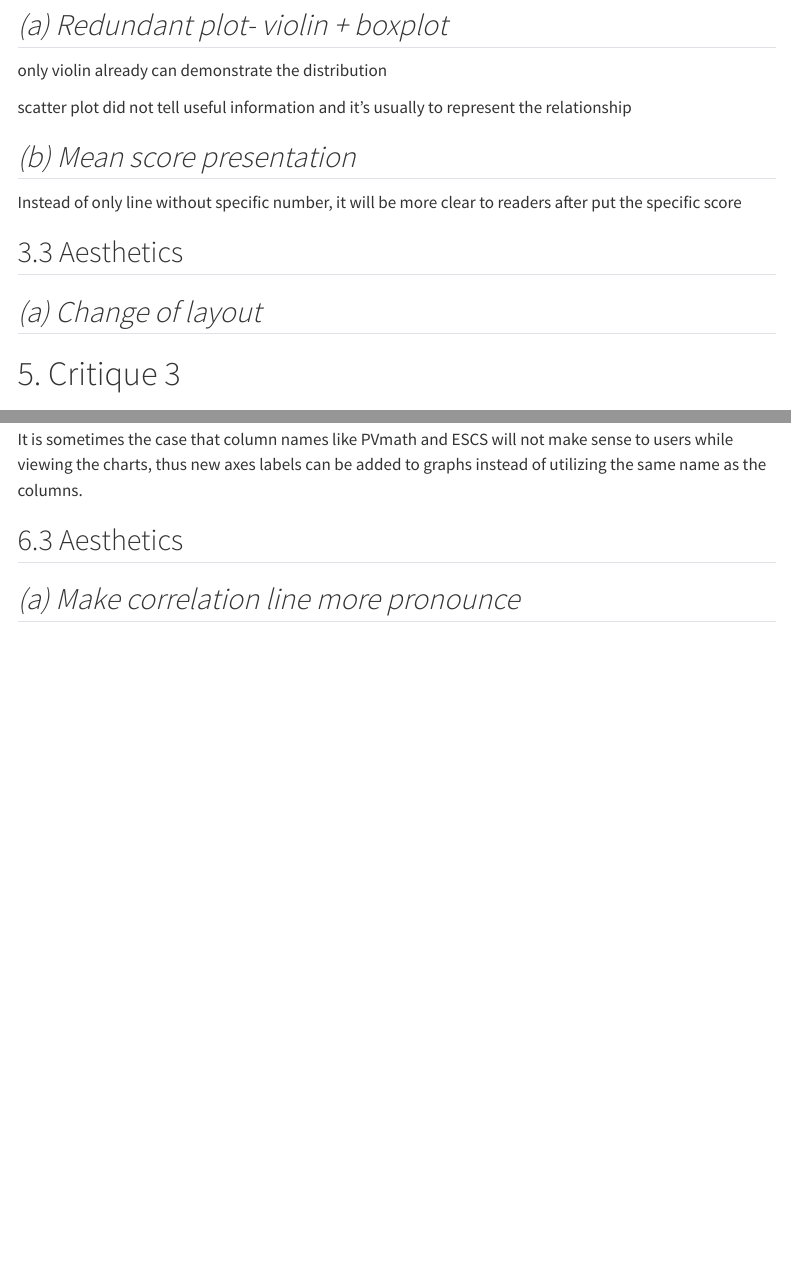
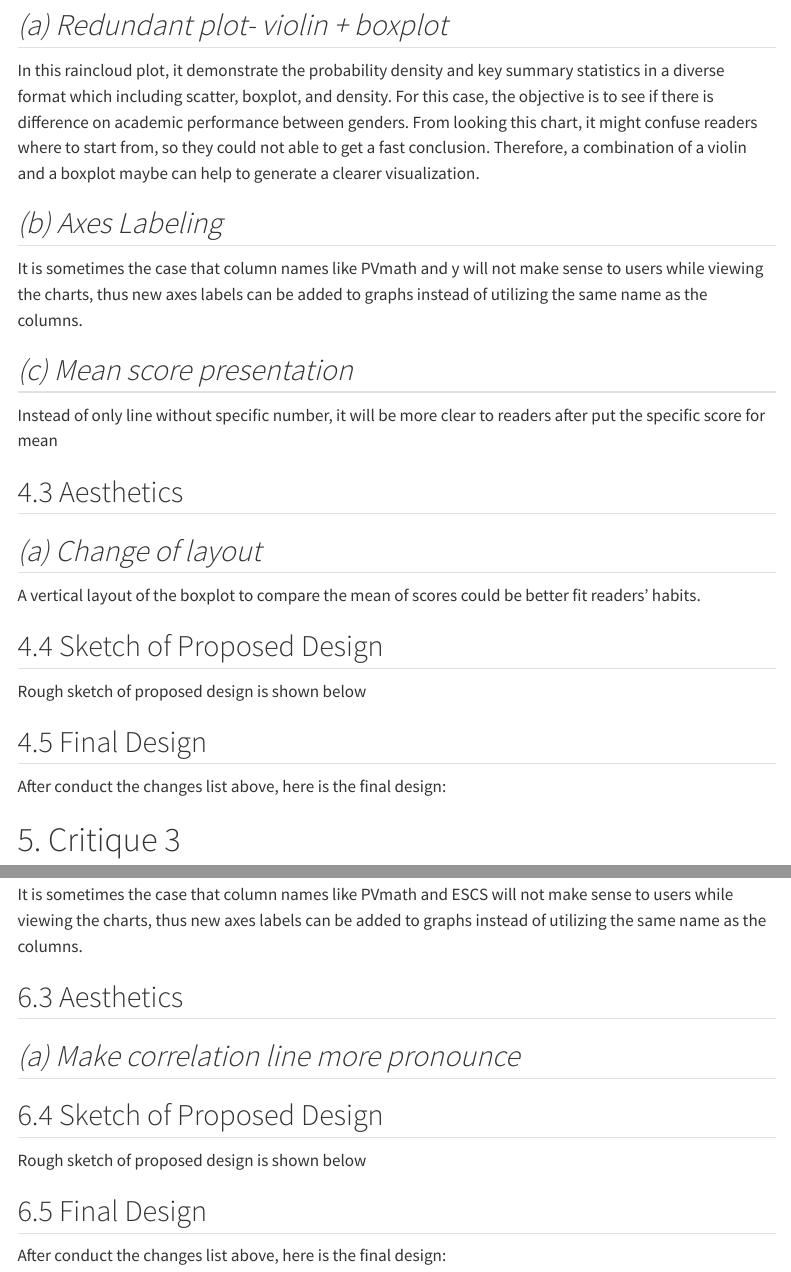
Before and after one commit to arieliscjh/ISSS608-VAA, a Quarto document (Take-home_Ex/Take-home_Ex2/Take-home_Ex2.qmd): the page in a window 1100 px wide, from 5910 px down, and a second part further down, joined at a grey line. Rendered offline with R 4.5, knitr and Pandoc in place of Quarto, with nearby package versions; some code elsewhere in the file could not run offline; menus at the side of the page are left out; long lines of code are wrapped.

Commit message:
commit after finish second write-up take home ex2

```diff
--- a/Take-home_Ex/Take-home_Ex2/Take-home_Ex2.qmd
+++ b/Take-home_Ex/Take-home_Ex2/Take-home_Ex2.qmd
@@ -200,17 +200,29 @@ The original design is shown below
 
 ## *(a) Redundant plot- violin + boxplot*
 
-only violin already can demonstrate the distribution
+In this raincloud plot, it demonstrate the probability density and key summary statistics in a diverse format which including scatter, boxplot, and density. For this case, the objective is to see if there is difference on academic performance between genders. From looking this chart, it might confuse readers where to start from, so they could not able to get a fast conclusion. Therefore, a combination of a violin and a boxplot maybe can help to generate a clearer visualization.
 
-scatter plot did not tell useful information and it's usually to represent the relationship
+## *(b) Axes Labeling*
 
-## *(b) Mean score presentation*
+It is sometimes the case that column names like PVmath and y will not make sense to users while viewing the charts, thus new axes labels can be added to graphs instead of utilizing the same name as the columns.
 
-Instead of only line without specific number, it will be more clear to readers after put the specific score
+## *(c) Mean score presentation*
 
-## 3.3 Aesthetics
+Instead of only line without specific number, it will be more clear to readers after put the specific score for mean
+
+## 4.3 Aesthetics
 
 ## *(a) Change of layout*
+
+A vertical layout of the boxplot to compare the mean of scores could be better fit readers' habits.
+
+## 4.4 Sketch of Proposed Design
+
+Rough sketch of proposed design is shown below
+
+## 4.5 Final Design
+
+After conduct the changes list above, here is the final design:
 
 # 5. Critique 3
 
@@ -230,7 +242,7 @@ Current chart type it's inappropriate in this question, since heatmap it's speci
 
 It is sometimes the case that column names like PVmath and y will not make sense to users while viewing the charts, thus new axes labels can be added to graphs instead of utilizing the same name as the columns.
 
-## 3.3 Aesthetics
+## 5.3 Aesthetics
 
 ## *(a) Redundant title*
 
@@ -261,3 +277,11 @@ It is sometimes the case that column names like PVmath and ESCS will not make se
 ## 6.3 Aesthetics
 
 ## *(a) Make correlation line more pronounce*
+
+## 6.4 Sketch of Proposed Design
+
+Rough sketch of proposed design is shown below
+
+## 6.5 Final Design
+
+After conduct the changes list above, here is the final design:
```
Also changed, not shown: Take-home_Ex/Take-home_Ex2/Take-home_Ex2.qmd (10 more changed lines), 2 other files.
